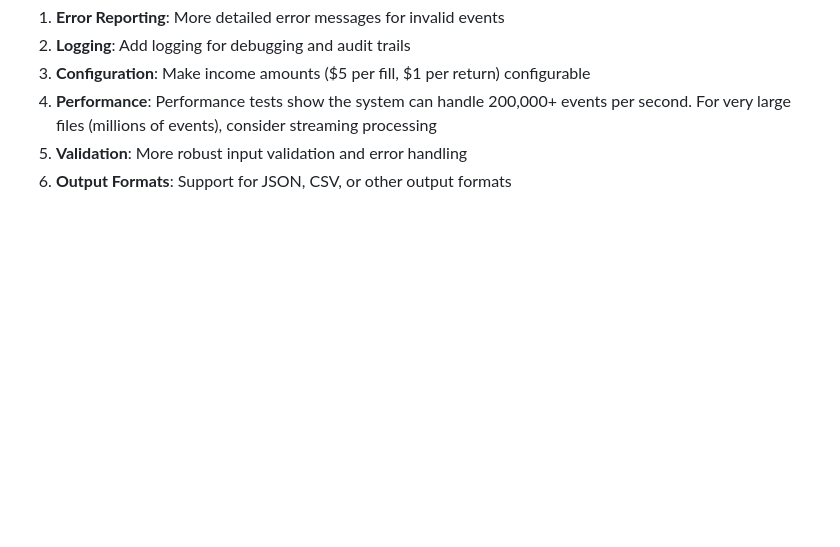
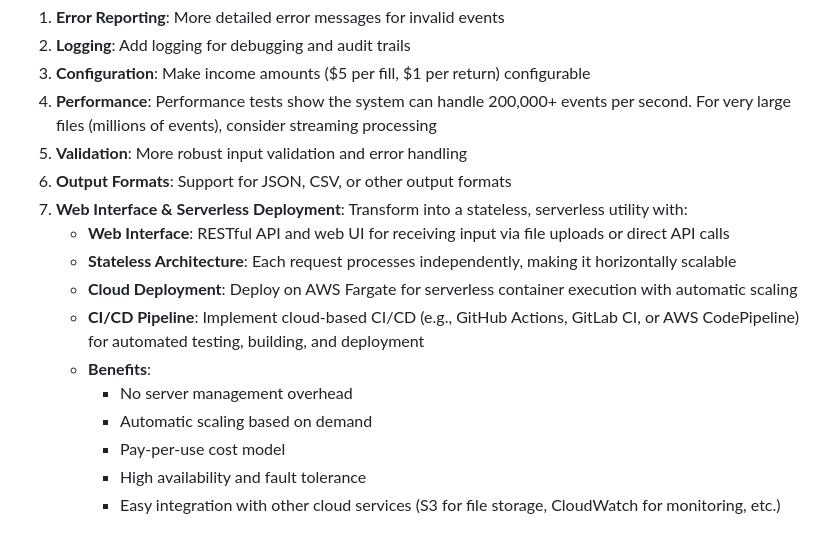
Before and after one commit to aktfrikshun/gifthealth, a Markdown page: README.md, the part around the change. Drawn GitHub-style; blank space fills up the shorter version.

Commit message:
Add serverless web interface enhancement suggestion to README

```diff
--- a/README.md
+++ b/README.md
@@ -248,3 +248,14 @@ If this were to be extended, potential improvements could include:
 4. **Performance**: Performance tests show the system can handle 200,000+ events per second. For very large files (millions of events), consider streaming processing
 5. **Validation**: More robust input validation and error handling
 6. **Output Formats**: Support for JSON, CSV, or other output formats
+7. **Web Interface & Serverless Deployment**: Transform into a stateless, serverless utility with:
+   - **Web Interface**: RESTful API and web UI for receiving input via file uploads or direct API calls
+   - **Stateless Architecture**: Each request processes independently, making it horizontally scalable
+   - **Cloud Deployment**: Deploy on AWS Fargate for serverless container execution with automatic scaling
+   - **CI/CD Pipeline**: Implement cloud-based CI/CD (e.g., GitHub Actions, GitLab CI, or AWS CodePipeline) for automated testing, building, and deployment
+   - **Benefits**:
+     - No server management overhead
+     - Automatic scaling based on demand
+     - Pay-per-use cost model
+     - High availability and fault tolerance
+     - Easy integration with other cloud services (S3 for file storage, CloudWatch for monitoring, etc.)
```
